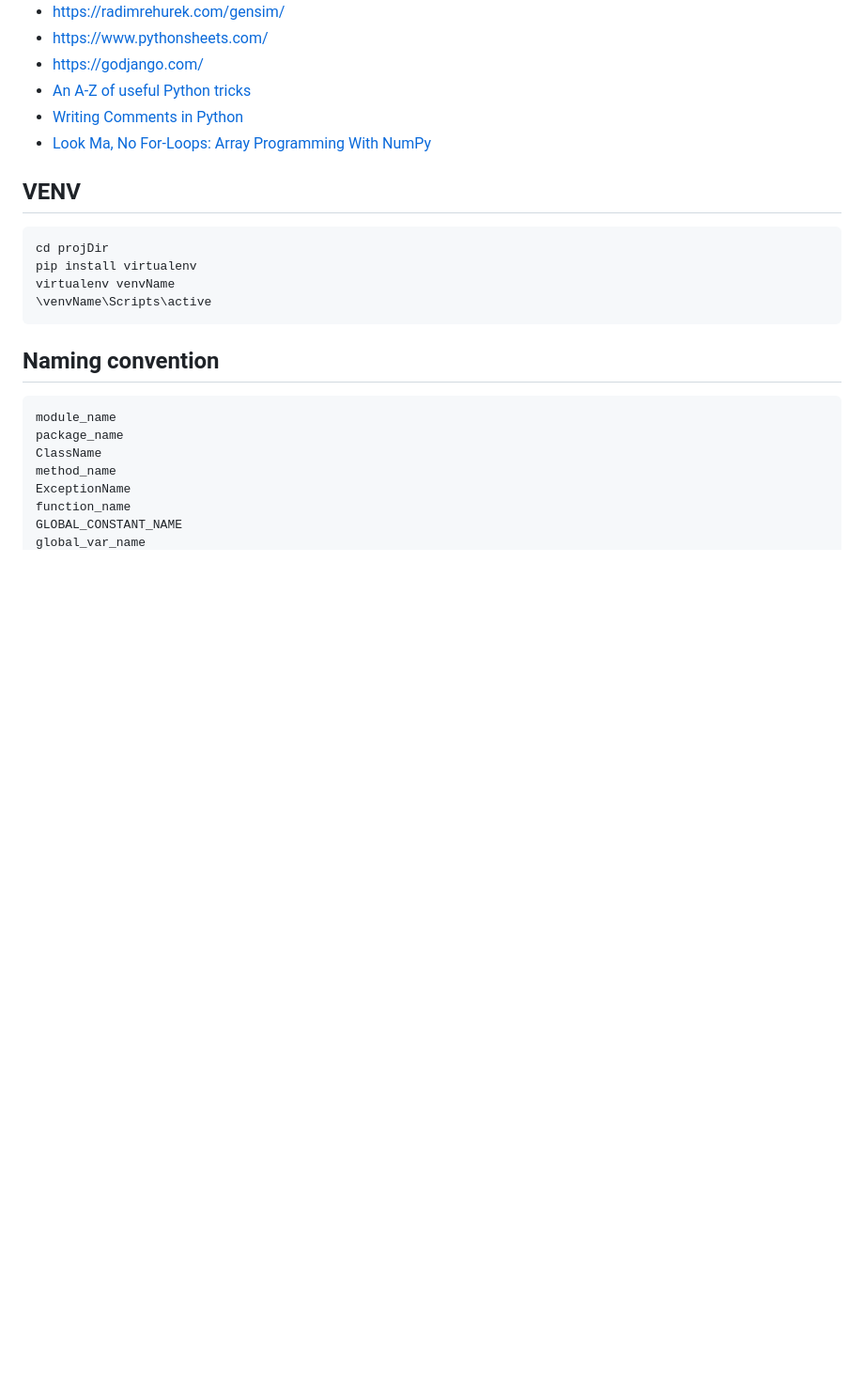
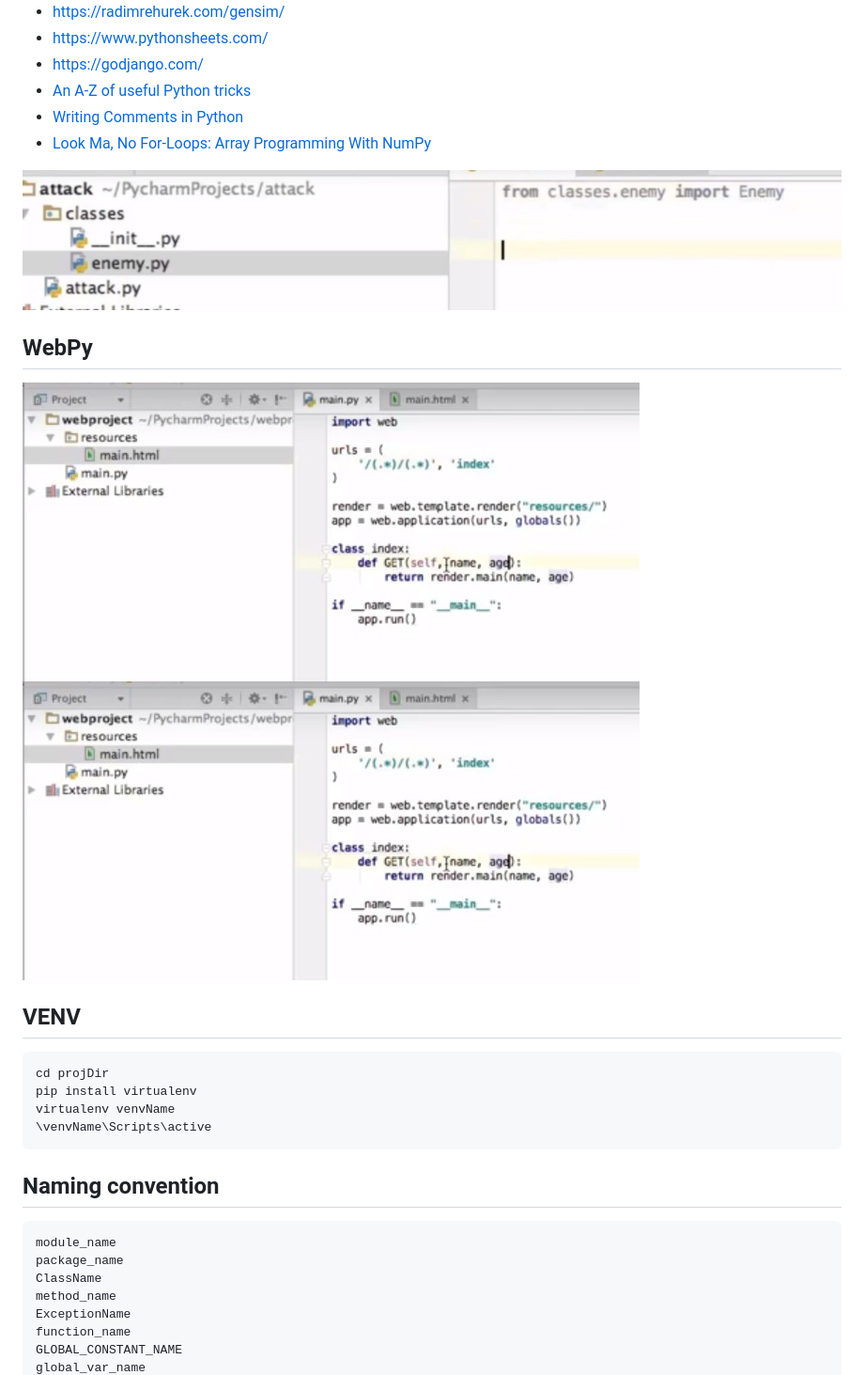
Before and after one commit to yazdipour/notes, a Markdown page: languages/python.md, the part around the change. Shown: that part at 94% size. GitHub-like rendering; pictures changed too: languages/assets/py/struct.jpg (added), languages/assets/py/webpy.jpg (added); blank space fills up the shorter version.

Commit message:
add web python

```diff
--- a/languages/python.md
+++ b/languages/python.md
@@ -8,6 +8,13 @@
 * [An A-Z of useful Python tricks](https://medium.freecodecamp.org/an-a-z-of-useful-python-tricks-b467524ee747)
 * [Writing Comments in Python](https://realpython.com/python-comments-guide/)
 * [Look Ma, No For-Loops: Array Programming With NumPy](https://realpython.com/numpy-array-programming/#.W9dFkY85HMs.twitter)
+
+![structure](./assets/py/struct.jpg)
+
+## WebPy
+
+![webpy](./assets/py/webpy.jpg)
+![webpy](./assets/py/webpy.jpg)
 
 ## VENV
 
```
Also changed, not shown: languages/assets/py/webpy2.jpg (added).
